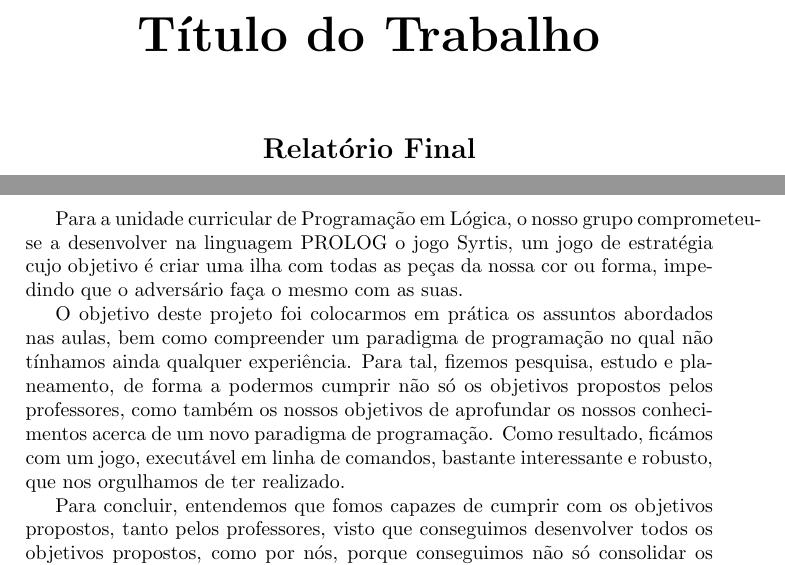
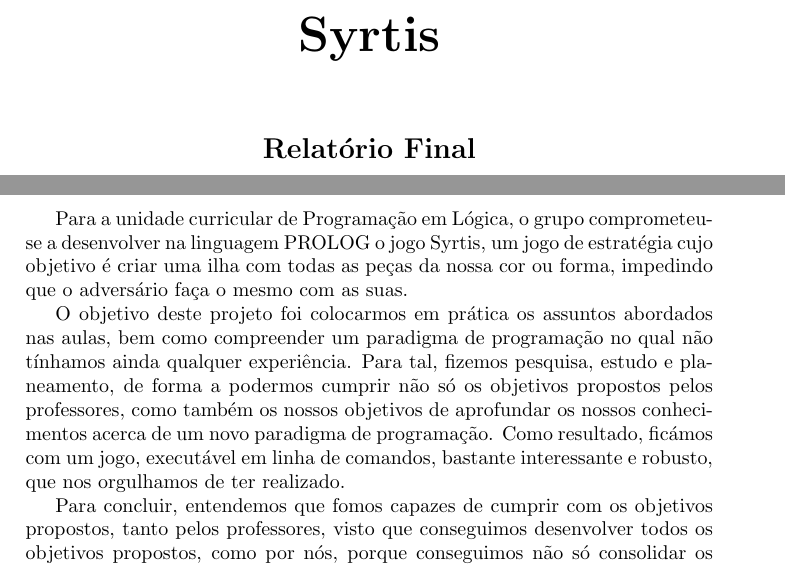
Before and after one commit to afonsocastro96/PLOG-TPs, a LaTeX document (Projeto1/Relatorio Final/template.tex): two parts of pages 1 and 2 of 16, joined at a grey line, cut at the place of the change. Compiled offline with pdfLaTeX.

Commit message:
Fix some errors on report

```diff
--- a/Projeto1/Relatorio Final/template.tex
+++ b/Projeto1/Relatorio Final/template.tex
@@ -16,7 +16,7 @@
 \setlength{\textwidth}{16cm}
 \setlength{\textheight}{22cm}
 
-\title{\Huge\textbf{Título do Trabalho}\linebreak\linebreak\linebreak
+\title{\Huge\textbf{Syrtis}\linebreak\linebreak\linebreak
 \Large\textbf{Relatório Final}\linebreak\linebreak
 \linebreak\linebreak
 \includegraphics[scale=0.1]{feup-logo.png}\linebreak\linebreak
@@ -42,7 +42,7 @@
 
 \section*{Resumo}
 
-Para a unidade curricular de Programação em Lógica, o nosso grupo comprometeu-se a desenvolver na linguagem PROLOG o jogo Syrtis, um jogo de estratégia cujo objetivo é criar uma ilha com todas as peças da nossa cor ou forma, impedindo que o adversário faça o mesmo com as suas.
+Para a unidade curricular de Programação em Lógica, o grupo comprometeu-se a desenvolver na linguagem PROLOG o jogo Syrtis, um jogo de estratégia cujo objetivo é criar uma ilha com todas as peças da nossa cor ou forma, impedindo que o adversário faça o mesmo com as suas.
 
 O objetivo deste projeto foi colocarmos em prática os assuntos abordados nas aulas, bem como compreender um paradigma de programação no qual não tínhamos ainda qualquer experiência. Para tal, fizemos pesquisa, estudo e planeamento, de forma a podermos cumprir não só os objetivos propostos pelos professores, como também os nossos objetivos de aprofundar os nossos conhecimentos acerca de um novo paradigma de programação. Como resultado, ficámos com um jogo, executável em linha de comandos, bastante interessante e robusto, que nos orgulhamos de ter realizado.
 
```
Also changed, not shown: Projeto1/Relatorio Final/template.pdf, Projeto1/Relatorio Final/template.tex (2 more changed lines), 2 other files.
